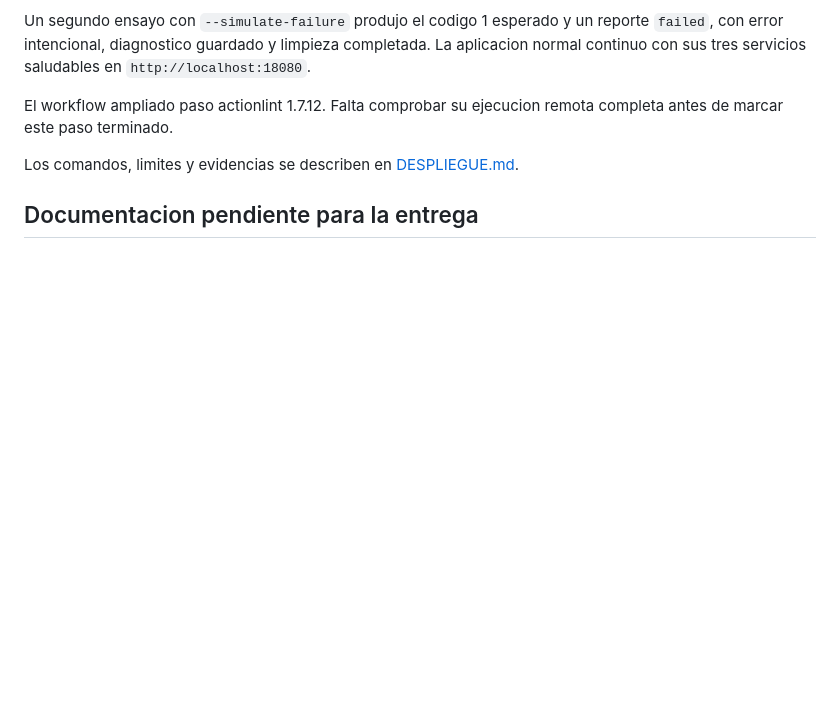
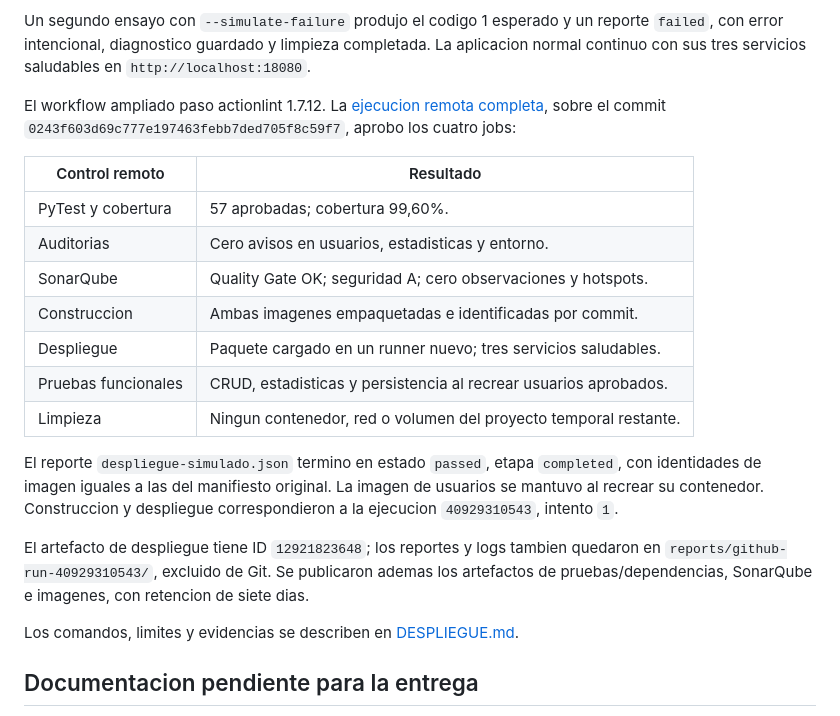
Before and after one commit to SebaOre/Devops_Ev-1, a Markdown page: docs/PROGRESO_EP2.md, the part around one of its changes. Drawn GitHub-style; blank space fills up the shorter version.

```diff
--- a/docs/PROGRESO_EP2.md
+++ b/docs/PROGRESO_EP2.md
@@ -250,8 +250,29 @@ reporte `failed`, con error intencional, diagnostico guardado y limpieza
 completada. La aplicacion normal continuo con sus tres servicios saludables
 en `http://localhost:18080`.
 
-El workflow ampliado paso actionlint 1.7.12. Falta comprobar su ejecucion remota
-completa antes de marcar este paso terminado.
+El workflow ampliado paso actionlint 1.7.12. La
+[ejecucion remota completa](https://github.com/SebaOre/Devops_Ev-1/actions/runs/40929310543),
+sobre el commit `0243f603d69c777e197463febb7ded705f8c59f7`, aprobo los cuatro jobs:
+
+| Control remoto | Resultado |
+| --- | --- |
+| PyTest y cobertura | 57 aprobadas; cobertura 99,60%. |
+| Auditorias | Cero avisos en usuarios, estadisticas y entorno. |
+| SonarQube | Quality Gate OK; seguridad A; cero observaciones y hotspots. |
+| Construccion | Ambas imagenes empaquetadas e identificadas por commit. |
+| Despliegue | Paquete cargado en un runner nuevo; tres servicios saludables. |
+| Pruebas funcionales | CRUD, estadisticas y persistencia al recrear usuarios aprobados. |
+| Limpieza | Ningun contenedor, red o volumen del proyecto temporal restante. |
+
+El reporte `despliegue-simulado.json` termino en estado `passed`, etapa
+`completed`, con identidades de imagen iguales a las del manifiesto original.
+La imagen de usuarios se mantuvo al recrear su contenedor. Construccion y
+despliegue correspondieron a la ejecucion `40929310543`, intento `1`.
+
+El artefacto de despliegue tiene ID `12921823648`; los reportes y logs tambien
+quedaron en `reports/github-run-40929310543/`, excluido de Git. Se publicaron
+ademas los artefactos de pruebas/dependencias, SonarQube e imagenes, con
+retencion de siete dias.
 
 Los comandos, limites y evidencias se describen en [DESPLIEGUE.md](DESPLIEGUE.md).
 
```
Also changed, not shown: other parts of docs/PROGRESO_EP2.md (+1 -1 lines), docs/DESPLIEGUE.md (+25 -1 lines), docs/PIPELINE.md (+5 -0 lines).
